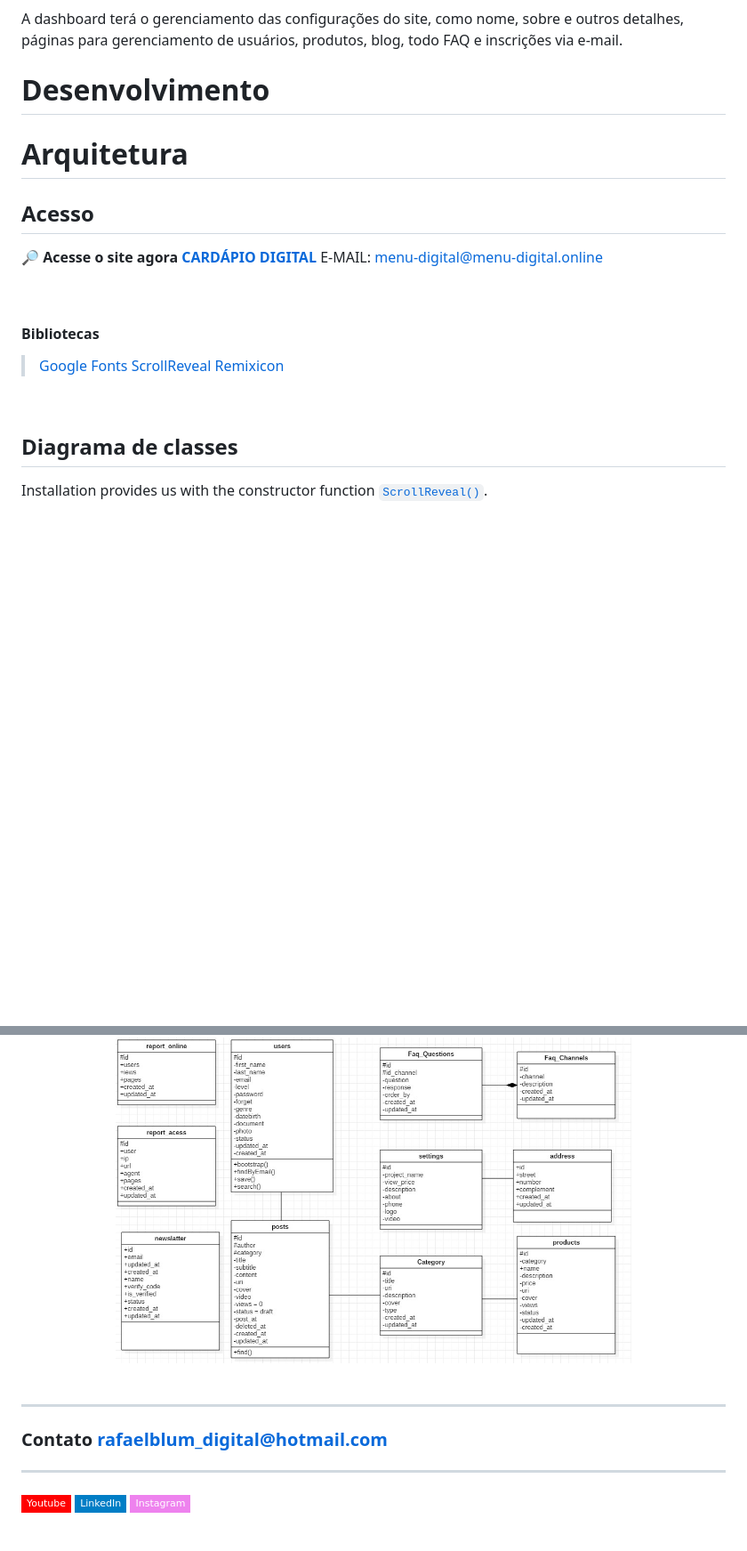
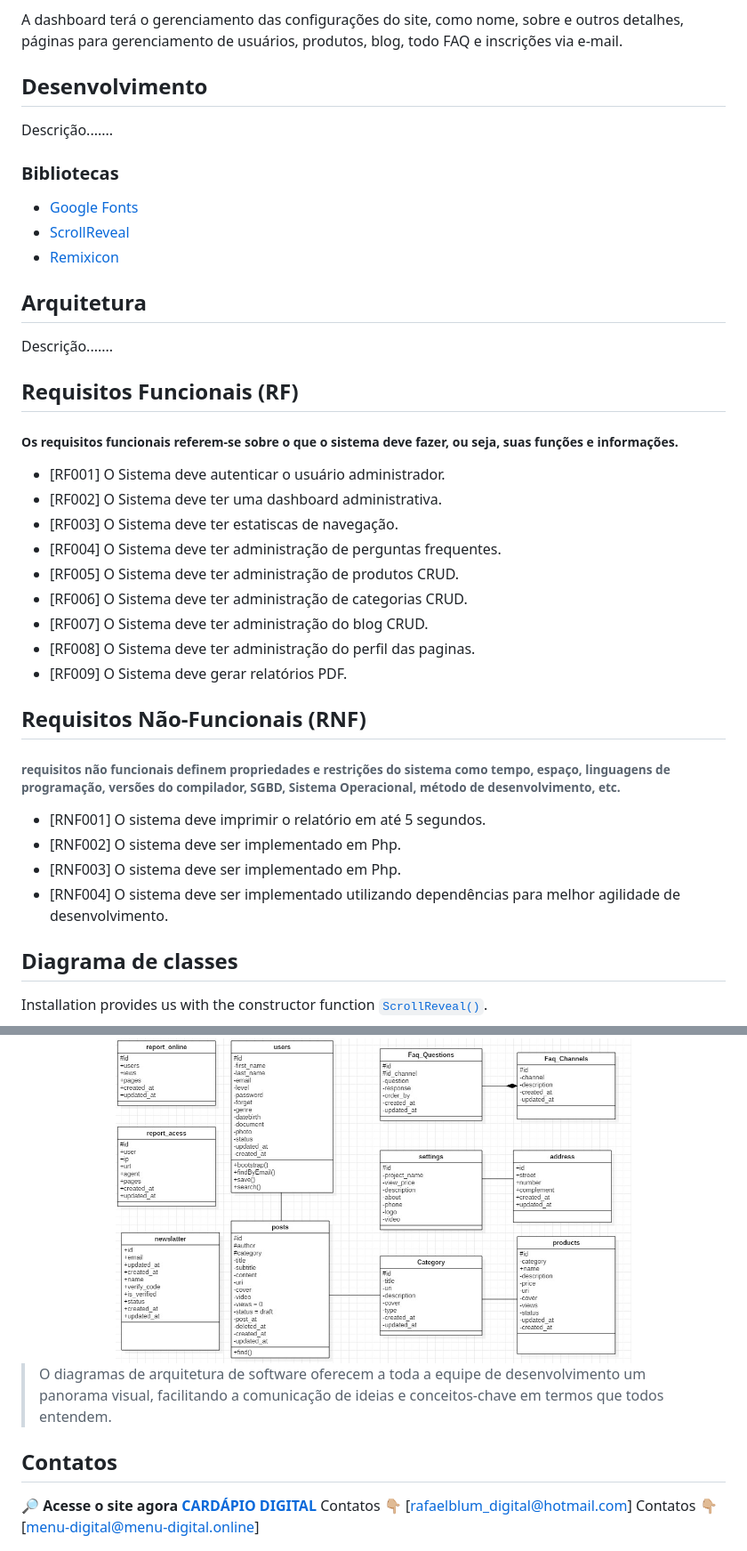
Before and after one commit to RafaelBlum/Menu-Digital, a Markdown page: README.md, 2 parts joined by grey strips. Shown at 89% size. Drawn GitHub-style; badges without logos; blank space fills up the shorter version.

Commit message:
docs: ajuste de readme

```diff
--- a/README.md
+++ b/README.md
@@ -42,26 +42,38 @@ usuários, produtos, blog, todo FAQ e inscrições via e-mail.
 
 
 
-# Desenvolvimento
+## Desenvolvimento
+
+Descrição.......
+
+### Bibliotecas
+- <a href="#" target="_blank">Google Fonts</a>
+- <a href="#" target="_blank">ScrollReveal</a>
+- <a href="#" target="_blank">Remixicon</a>
 
 
-# Arquitetura
+## Arquitetura
+Descrição.......
 
 
+## **Requisitos Funcionais (RF)**
+##### Os requisitos funcionais referem-se sobre o que o sistema deve fazer, ou seja, suas funções e informações.
+- [RF001] O Sistema deve autenticar o usuário administrador.
+- [RF002] O Sistema deve ter uma dashboard administrativa.
+- [RF003] O Sistema deve ter estatiscas de navegação.
+- [RF004] O Sistema deve ter administração de perguntas frequentes.
+- [RF005] O Sistema deve ter administração de produtos CRUD.
+- [RF006] O Sistema deve ter administração de categorias CRUD.
+- [RF007] O Sistema deve ter administração do blog CRUD.
+- [RF008] O Sistema deve ter administração do perfil das paginas.
+- [RF009] O Sistema deve gerar relatórios PDF.
 
-## Acesso
-
-**🔎 Acesse o site agora [CARDÁPIO DIGITAL](https://www.cardapio-digital.online)**
-E-MAIL: menu-digital@menu-digital.online
-
-<br>
-
-#### Bibliotecas
-> <a href="#" target="_blank">Google Fonts</a>
-> <a href="#" target="_blank">ScrollReveal</a>
-> <a href="#" target="_blank">Remixicon</a>
-
-<br>
+## **Requisitos Não-Funcionais (RNF)**
+###### requisitos não funcionais definem propriedades e restrições do sistema como tempo, espaço, linguagens de programação, versões do compilador, SGBD, Sistema Operacional, método de desenvolvimento, etc.
+- [RNF001] O sistema deve imprimir o relatório em até 5 segundos.
+- [RNF002] O sistema deve ser implementado em Php.
+- [RNF003] O sistema deve ser implementado em Php.
+- [RNF004] O sistema deve ser implementado utilizando dependências para melhor agilidade de desenvolvimento.
 
 ## Diagrama de classes
 
@@ -72,20 +84,13 @@ Installation provides us with the constructor function [`ScrollReveal()`](https:
     <img src="/diagram-menu.jpg" width="580" style="border-radius: 10px;">
 </div>
 
-<br>
-
----
-
-### Contato [rafaelblum_digital@hotmail.com](rafaelblum_digital@hotmail.com)
-
----
-
-[![Youtube Badge](https://img.shields.io/badge/-Youtube-FF0000?style=flat-square&labelColor=FF0000&logo=youtube&logoColor=white&link=https://www.youtube.com/channel/UCMvtn8HZ12Ud-sdkY5KzTog)](https://www.youtube.com/channel/UCMvtn8HZ12Ud-sdkY5KzTog)
-[![Linkedin Badge](https://img.shields.io/badge/-LinkedIn-blue?style=flat-square&logo=Linkedin&logoColor=white&link=https://www.linkedin.com/in/rafael-blum-237133114s/)](https://www.linkedin.com/in/rafael-blum-237133114s/)
-[![Instagram Badge](https://img.shields.io/badge/-Instagram-violet?style=flat-square&logo=Instagram&logoColor=white&link=https://www.instagram.com/rafablum_/)](https://www.instagram.com/rafablum_/)
+> O diagramas de arquitetura de software oferecem a toda a equipe de desenvolvimento um panorama visual, facilitando a comunicação de ideias e conceitos-chave em termos que todos entendem.
 
 
 
+## Contatos
 
-<br>
+**🔎 Acesse o site agora [CARDÁPIO DIGITAL](https://www.cardapio-digital.online)**
+Contatos 👇🏼 [rafaelblum_digital@hotmail.com]
+Contatos 👇🏼 [menu-digital@menu-digital.online]
 
```
Also changed, not shown: other parts of README.md (+7 -37 lines).
